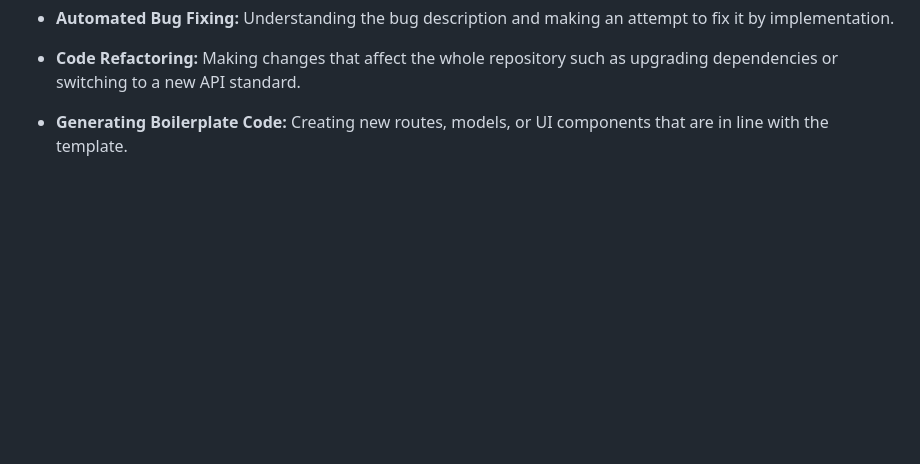
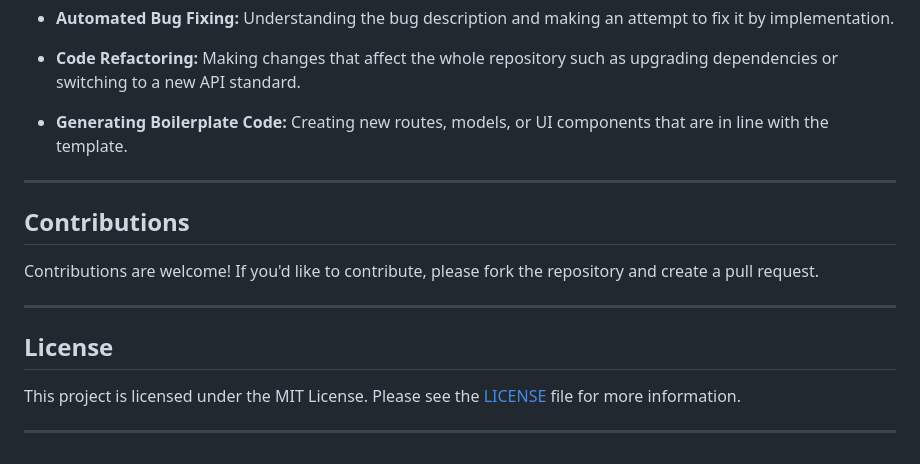
Before and after one commit to kamlesh0928/code-parivartan, a Markdown page: README.md, the part around the change. Rendered like a GitHub page; blank space fills up the shorter version.

Commit message:
Update README with contributions and license sections

```diff
--- a/README.md
+++ b/README.md
@@ -79,3 +79,15 @@ The use of this project can be perfectly matched with the automation of software
   - **Code Refactoring:** Making changes that affect the whole repository such as upgrading dependencies or switching to a new API standard.
 
   - **Generating Boilerplate Code:** Creating new routes, models, or UI components that are in line with the template.
+
+---
+
+## Contributions
+Contributions are welcome! If you'd like to contribute, please fork the repository and create a pull request.
+
+---
+
+## License
+This project is licensed under the MIT License. Please see the [LICENSE](LICENSE) file for more information.
+
+---
```
